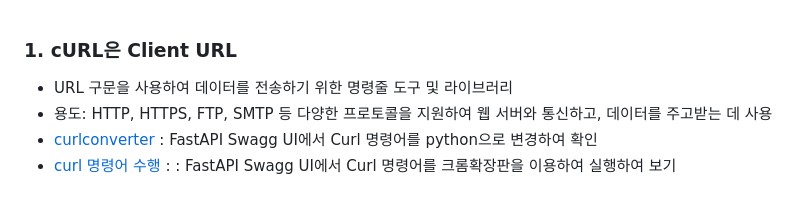
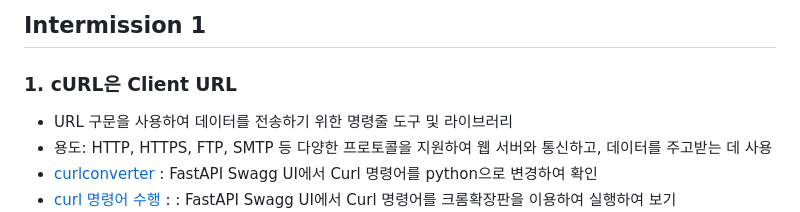
Before and after one commit to ancestor9/2025_Fall_AI-Model-Operations-MLOps, a Markdown page: week04_intermission/readme.md, the part around the change. Rendered like a GitHub page.

```diff
--- a/week04_intermission/readme.md
+++ b/week04_intermission/readme.md
@@ -1,3 +1,5 @@
+## Intermission 1
+
 ### 1. cURL은 Client URL
 - URL 구문을 사용하여 데이터를 전송하기 위한 명령줄 도구 및 라이브러리
 - 용도: HTTP, HTTPS, FTP, SMTP 등 다양한 프로토콜을 지원하여 웹 서버와 통신하고, 데이터를 주고받는 데 사용
```
